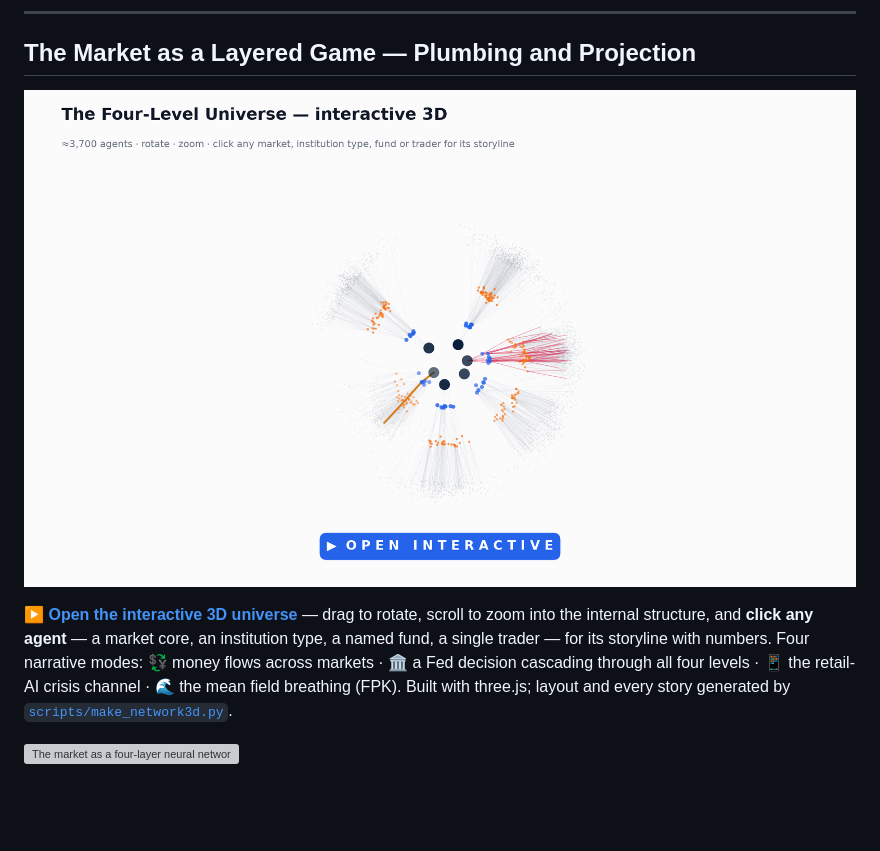
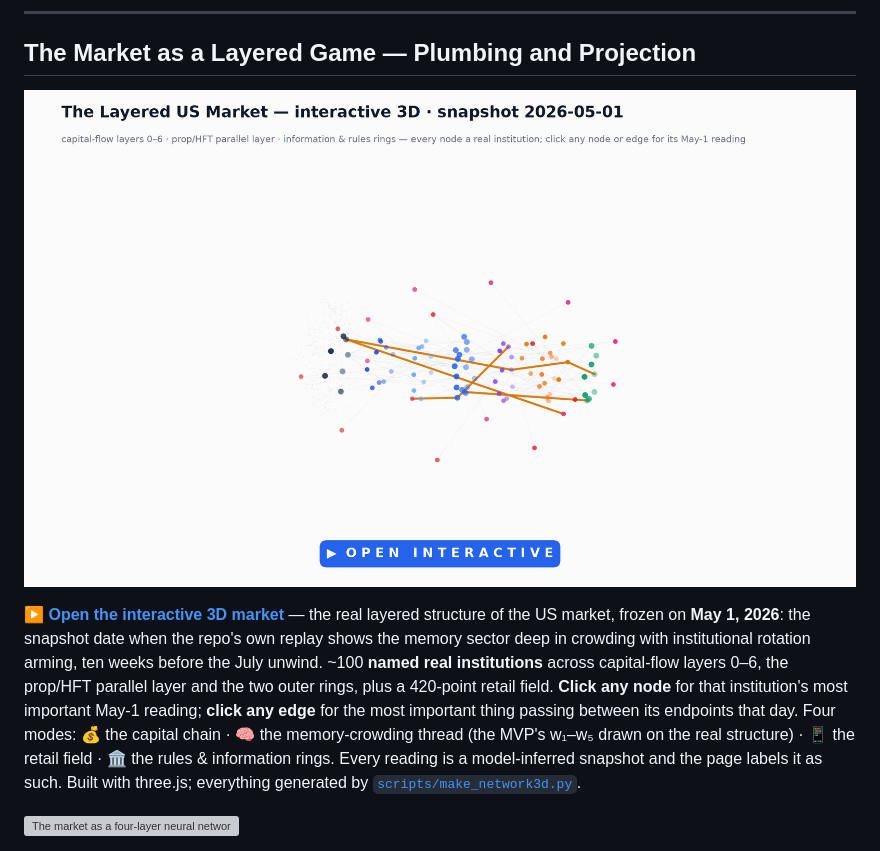
Before and after one commit to Ajay03299/MicroWorld, a Markdown page: README.md, the part around the change printed below. Rendered like a GitHub page; pictures changed too: figures/network3d_preview.png; blank space fills up the shorter version; grey boxes are pictures that could not be loaded.

```diff
--- a/README.md
+++ b/README.md
@@ -287,5 +287,5 @@ The term "world model" is used loosely in the literature [5, 6, 7]. For financia
 
-**[▶ Open the interactive 3D universe](https://hongjin-he.github.io/MicroWorld/)** — drag to rotate, scroll to zoom into the internal structure, and **click any agent** — a market core, an institution type, a named fund, a single trader — for its storyline with numbers. Four narrative modes: 💱 money flows across markets · 🏛 a Fed decision cascading through all four levels · 📱 the retail-AI crisis channel · 🌊 the mean field breathing (FPK). Built with three.js; layout and every story generated by [`scripts/make_network3d.py`](scripts/make_network3d.py).
+**[▶ Open the interactive 3D market](https://hongjin-he.github.io/MicroWorld/)** — the real layered structure of the US market, frozen on **May 1, 2026**: the snapshot date when the repo's own replay shows the memory sector deep in crowding with institutional rotation arming, ten weeks before the July unwind. ~100 **named real institutions** across capital-flow layers 0–6, the prop/HFT parallel layer and the two outer rings, plus a 420-point retail field. **Click any node** for that institution's most important May-1 reading; **click any edge** for the most important thing passing between its endpoints that day. Four modes: 💰 the capital chain · 🧠 the memory-crowding thread (the MVP's w₁–w₅ drawn on the real structure) · 📱 the retail field · 🏛 the rules & information rings. Every reading is a model-inferred snapshot and the page labels it as such. Built with three.js; everything generated by [`scripts/make_network3d.py`](scripts/make_network3d.py).
 
 
 ![The market as a four-layer neural network — every neuron an agent, every edge a strategic coupling](figures/four_level_network.png)
```
Also changed, not shown: other parts of README.md (+1 -1 lines), README_CN.md (+2 -2 lines), 3 other files.
